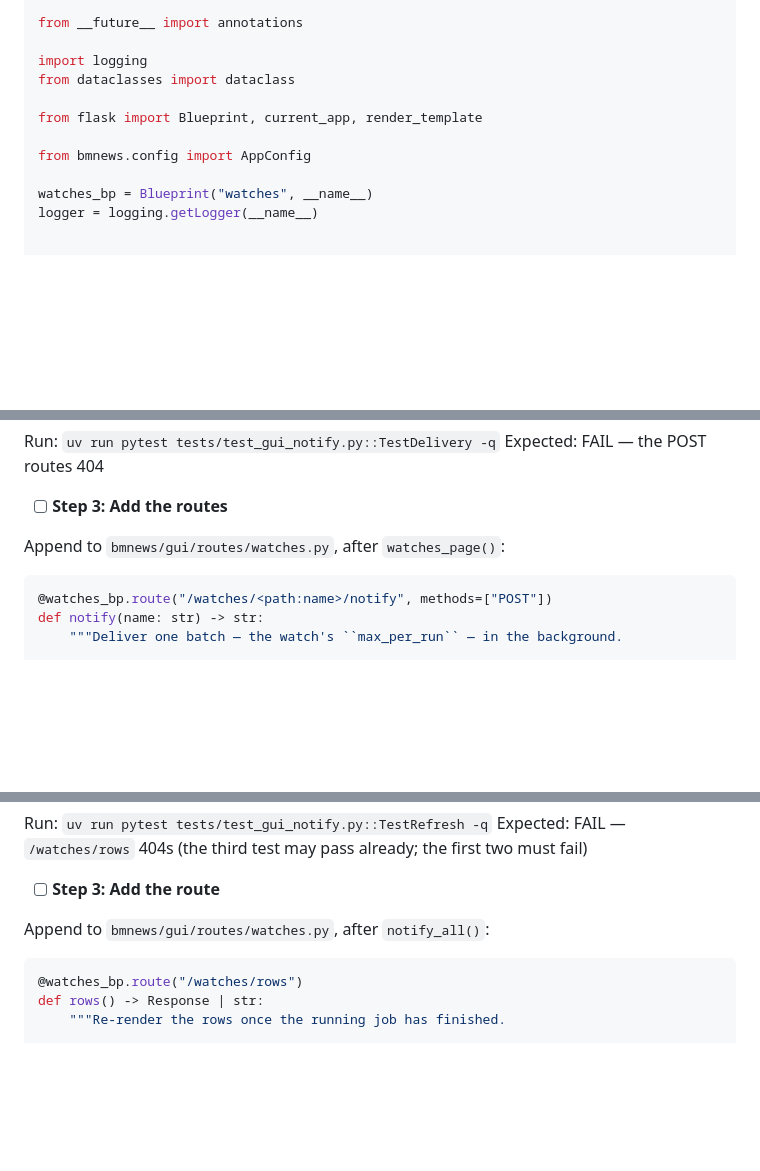
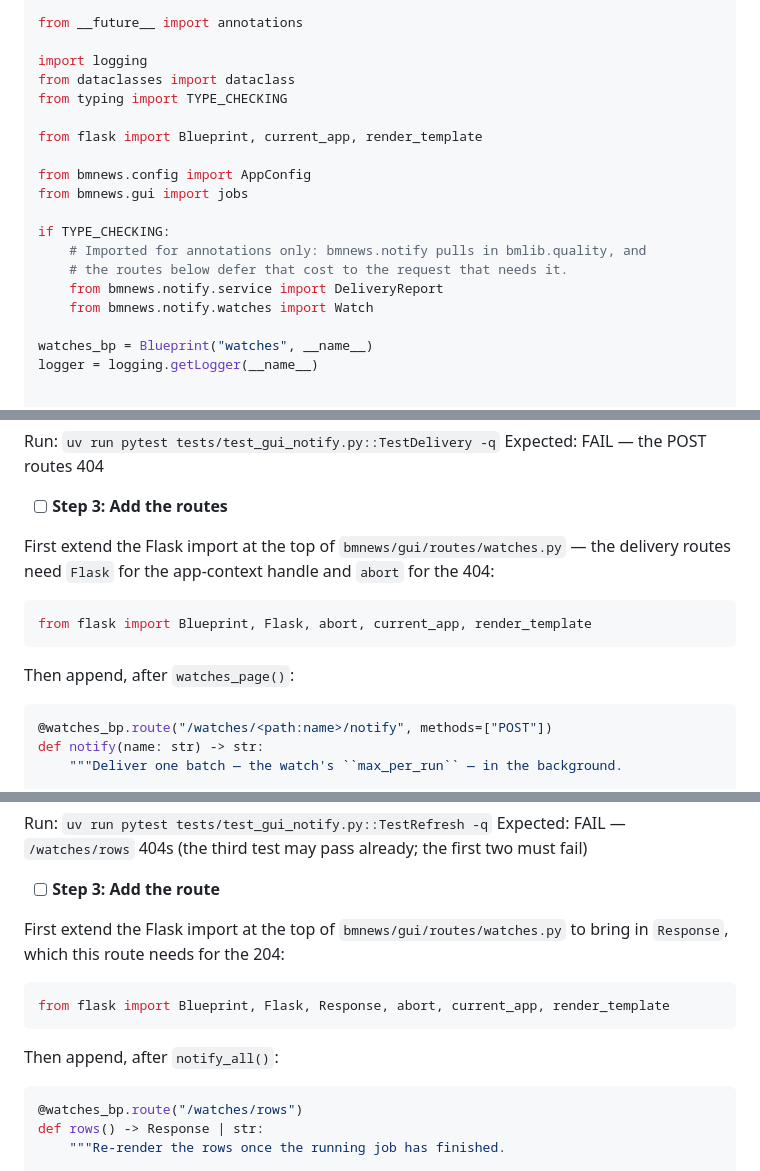
Before and after one commit to hherb/BioMedicalNews, a Markdown page: docs/plans/2026-07-29-gui-watches-pane-plan.md, 3 parts joined by grey strips. Rendered like a GitHub page; blank space fills up the shorter version.

````diff
--- a/docs/plans/2026-07-29-gui-watches-pane-plan.md
+++ b/docs/plans/2026-07-29-gui-watches-pane-plan.md
@@ -739,10 +739,18 @@ from __future__ import annotations
 
 import logging
 from dataclasses import dataclass
+from typing import TYPE_CHECKING
 
 from flask import Blueprint, current_app, render_template
 
 from bmnews.config import AppConfig
+from bmnews.gui import jobs
+
+if TYPE_CHECKING:
+    # Imported for annotations only: bmnews.notify pulls in bmlib.quality, and
+    # the routes below defer that cost to the request that needs it.
+    from bmnews.notify.service import DeliveryReport
+    from bmnews.notify.watches import Watch
 
 watches_bp = Blueprint("watches", __name__)
 logger = logging.getLogger(__name__)
@@ -1242,7 +1250,14 @@ Expected: FAIL — the POST routes 404
 
 - [ ] **Step 3: Add the routes**
 
-Append to `bmnews/gui/routes/watches.py`, after `watches_page()`:
+First extend the Flask import at the top of `bmnews/gui/routes/watches.py` — the
+delivery routes need `Flask` for the app-context handle and `abort` for the 404:
+
+```python
+from flask import Blueprint, Flask, abort, current_app, render_template
+```
+
+Then append, after `watches_page()`:
 
 ```python
 @watches_bp.route("/watches/<path:name>/notify", methods=["POST"])
@@ -1447,7 +1460,14 @@ Expected: FAIL — `/watches/rows` 404s (the third test may pass already; the fi
 
 - [ ] **Step 3: Add the route**
 
-Append to `bmnews/gui/routes/watches.py`, after `notify_all()`:
+First extend the Flask import at the top of `bmnews/gui/routes/watches.py` to
+bring in `Response`, which this route needs for the 204:
+
+```python
+from flask import Blueprint, Flask, Response, abort, current_app, render_template
+```
+
+Then append, after `notify_all()`:
 
 ```python
 @watches_bp.route("/watches/rows")
````
Also changed, not shown: other parts of docs/plans/2026-07-29-gui-watches-pane-plan.md (+8 -15 lines).
